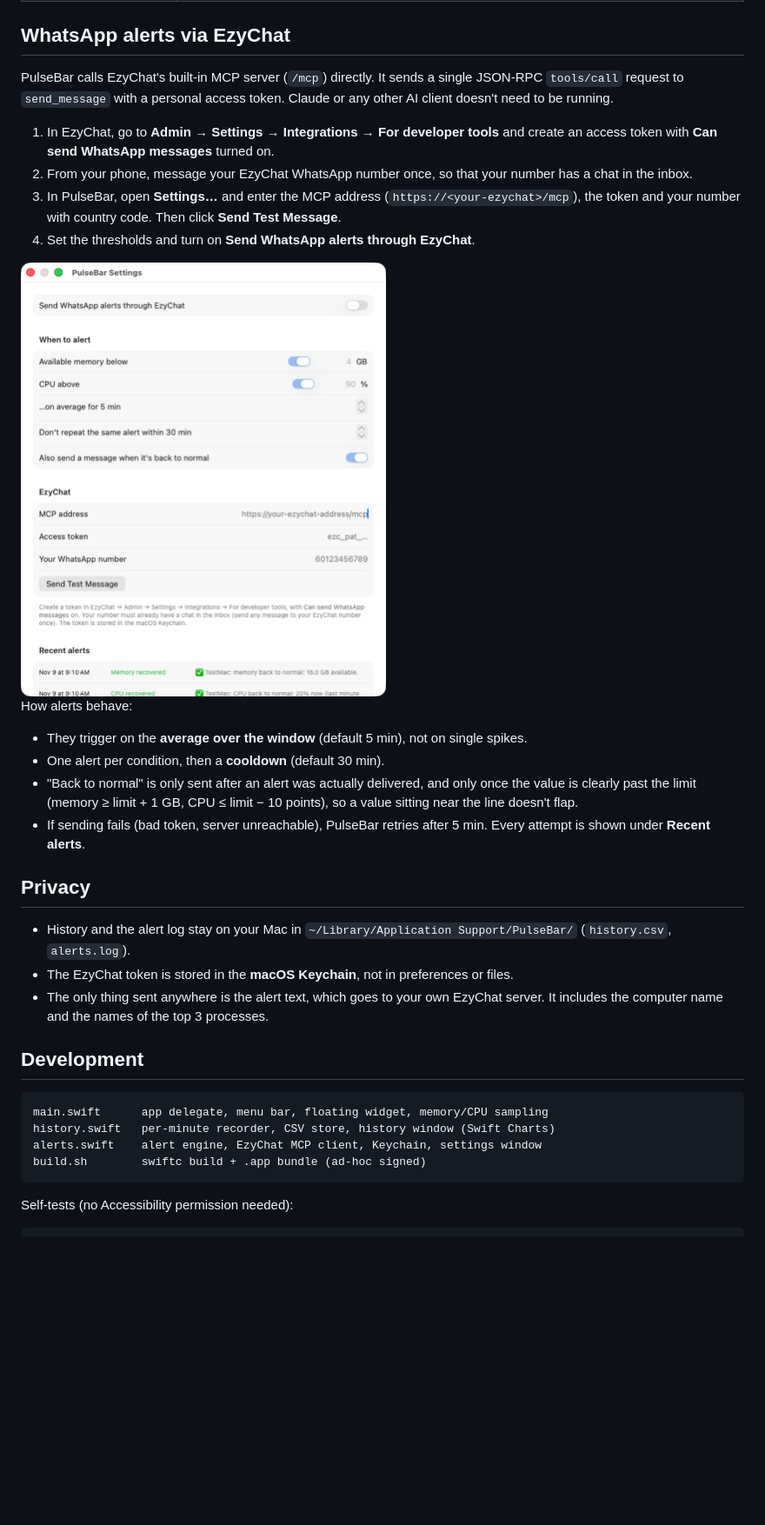
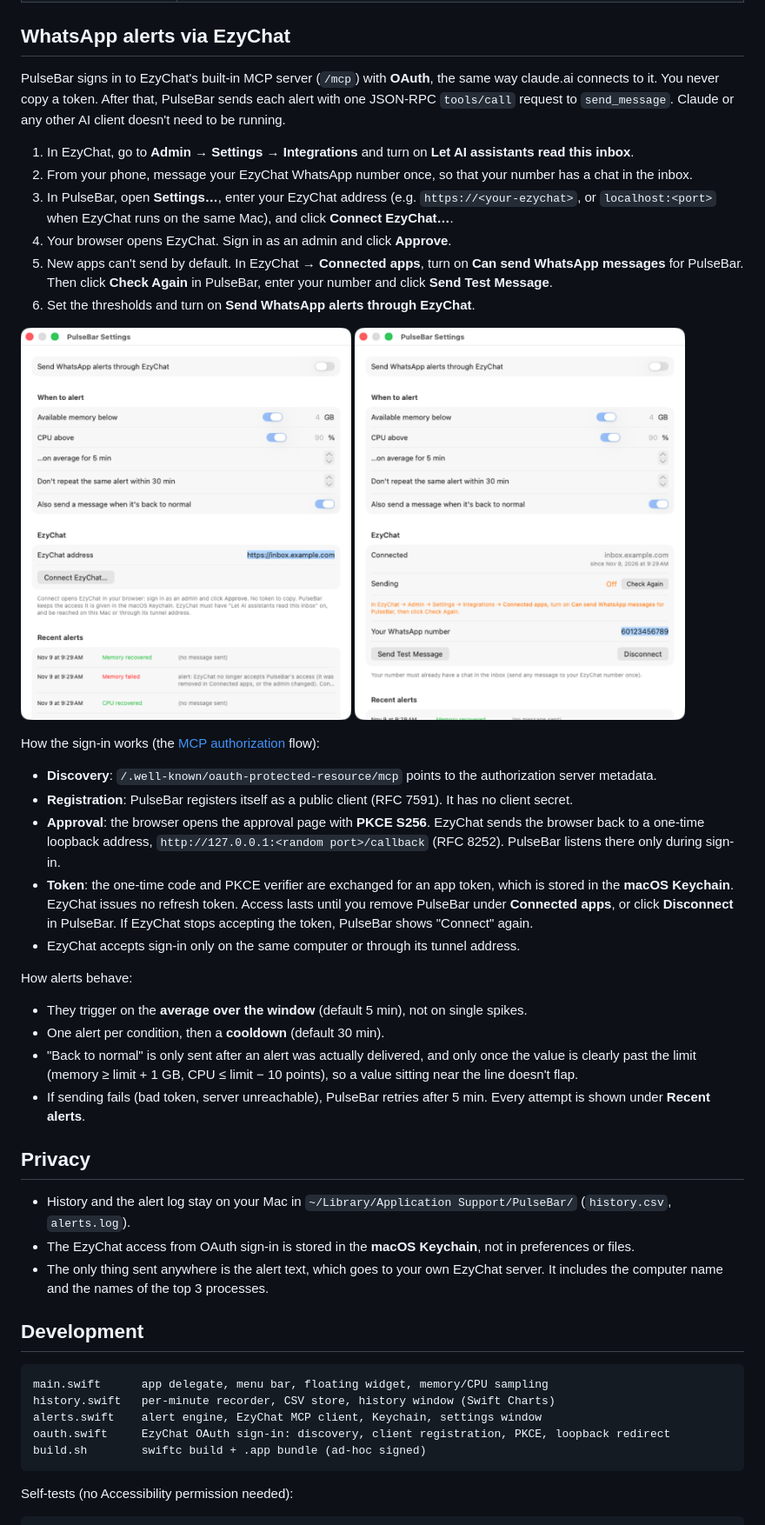
Before and after one commit to ossmalaysia/pulsebar, a Markdown page: README.md, the part around one of its changes. Shown at 87% size. Rendered like a GitHub page; pictures changed too: docs/settings-connect.png (added), docs/settings-connected.png (added), docs/settings.png (deleted); blank space fills up the shorter version.

````diff
--- a/README.md
+++ b/README.md
@@ -53,18 +53,36 @@ To start it at login, add PulseBar under **System Settings → General → Login
 
 ## WhatsApp alerts via EzyChat
 
-PulseBar calls EzyChat's built-in MCP server (`/mcp`) directly. It sends a single JSON-RPC
-`tools/call` request to `send_message` with a personal access token. Claude or any other AI client
-doesn't need to be running.
+PulseBar signs in to EzyChat's built-in MCP server (`/mcp`) with **OAuth**, the same way claude.ai
+connects to it. You never copy a token. After that, PulseBar sends each alert with one JSON-RPC
+`tools/call` request to `send_message`. Claude or any other AI client doesn't need to be running.
 
-1. In EzyChat, go to **Admin → Settings → Integrations → For developer tools** and create an access token
-   with **Can send WhatsApp messages** turned on.
+1. In EzyChat, go to **Admin → Settings → Integrations** and turn on **Let AI assistants read this inbox**.
 2. From your phone, message your EzyChat WhatsApp number once, so that your number has a chat in the inbox.
-3. In PulseBar, open **Settings…** and enter the MCP address (`https://<your-ezychat>/mcp`), the token and your
-   number with country code. Then click **Send Test Message**.
-4. Set the thresholds and turn on **Send WhatsApp alerts through EzyChat**.
+3. In PulseBar, open **Settings…**, enter your EzyChat address (e.g. `https://<your-ezychat>`, or
+   `localhost:<port>` when EzyChat runs on the same Mac), and click **Connect EzyChat…**.
+4. Your browser opens EzyChat. Sign in as an admin and click **Approve**.
+5. New apps can't send by default. In EzyChat → **Connected apps**, turn on **Can send WhatsApp messages**
+   for PulseBar. Then click **Check Again** in PulseBar, enter your number and click **Send Test Message**.
+6. Set the thresholds and turn on **Send WhatsApp alerts through EzyChat**.
 
-<img src="docs/settings.png" width="420" alt="Settings window">
+<p>
+  <img src="docs/settings-connect.png" width="380" alt="Settings: connect EzyChat">
+  <img src="docs/settings-connected.png" width="380" alt="Settings: connected, sending permission">
+</p>
+
+How the sign-in works (the [MCP authorization](https://modelcontextprotocol.io/specification/draft/basic/authorization) flow):
+
+- **Discovery**: `/.well-known/oauth-protected-resource/mcp` points to the authorization server metadata.
+- **Registration**: PulseBar registers itself as a public client (RFC 7591). It has no client secret.
+- **Approval**: the browser opens the approval page with **PKCE S256**. EzyChat sends the browser back to a
+  one-time loopback address, `http://127.0.0.1:<random port>/callback` (RFC 8252). PulseBar listens there
+  only during sign-in.
+- **Token**: the one-time code and PKCE verifier are exchanged for an app token, which is stored in the
+  **macOS Keychain**. EzyChat issues no refresh token. Access lasts until you remove PulseBar under
+  **Connected apps**, or click **Disconnect** in PulseBar. If EzyChat stops accepting the token,
+  PulseBar shows "Connect" again.
+- EzyChat accepts sign-in only on the same computer or through its tunnel address.
 
 How alerts behave:
 
@@ -79,7 +97,7 @@ How alerts behave:
 
 - History and the alert log stay on your Mac in `~/Library/Application Support/PulseBar/`
   (`history.csv`, `alerts.log`).
-- The EzyChat token is stored in the **macOS Keychain**, not in preferences or files.
+- The EzyChat access from OAuth sign-in is stored in the **macOS Keychain**, not in preferences or files.
 - The only thing sent anywhere is the alert text, which goes to your own EzyChat server. It includes the
   computer name and the names of the top 3 processes.
 
@@ -89,6 +107,7 @@ How alerts behave:
 main.swift      app delegate, menu bar, floating widget, memory/CPU sampling
 history.swift   per-minute recorder, CSV store, history window (Swift Charts)
 alerts.swift    alert engine, EzyChat MCP client, Keychain, settings window
+oauth.swift     EzyChat OAuth sign-in: discovery, client registration, PKCE, loopback redirect
 build.sh        swiftc build + .app bundle (ad-hoc signed)
 ```
 
````
Also changed, not shown: other parts of README.md (+5 -0 lines), 5 other files.
